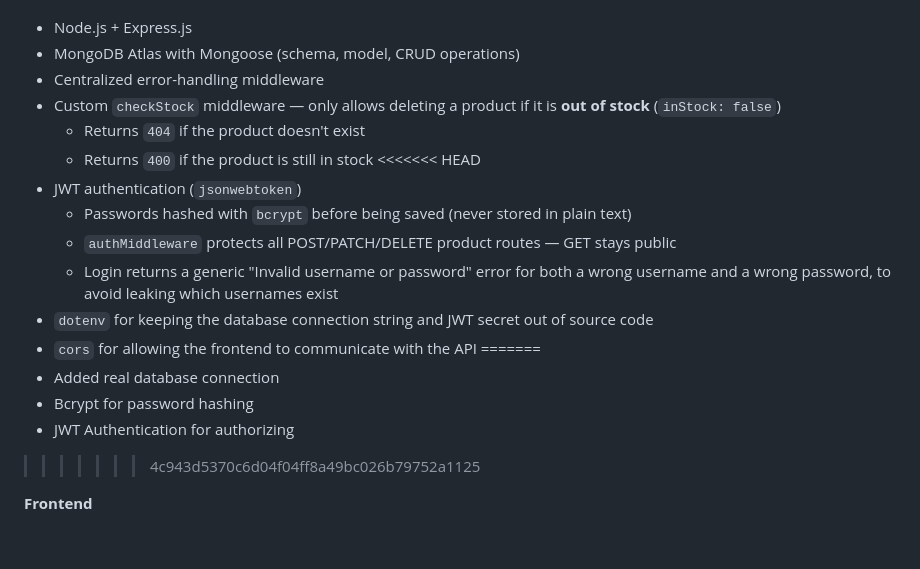
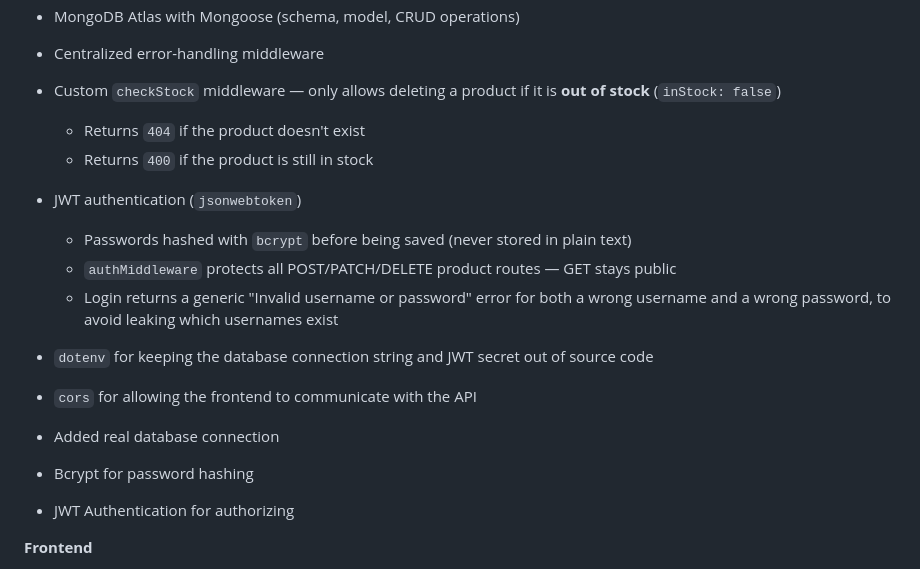
Before and after one commit to Ariyafz19/simple-products-api, a Markdown page: README.md, the part around the change. GitHub-like rendering; blank space fills up the shorter version.

Commit message:
Remove leftover merge conflict markers from README

```diff
--- a/README.md
+++ b/README.md
@@ -23,18 +23,17 @@ A full-stack product management app built as part of my self-taught journey into
 - Custom `checkStock` middleware — only allows deleting a product if it is **out of stock** (`inStock: false`)
   - Returns `404` if the product doesn't exist
   - Returns `400` if the product is still in stock
-<<<<<<< HEAD
+
 - JWT authentication (`jsonwebtoken`)
   - Passwords hashed with `bcrypt` before being saved (never stored in plain text)
   - `authMiddleware` protects all POST/PATCH/DELETE product routes — GET stays public
   - Login returns a generic "Invalid username or password" error for both a wrong username and a wrong password, to avoid leaking which usernames exist
 - `dotenv` for keeping the database connection string and JWT secret out of source code
 - `cors` for allowing the frontend to communicate with the API
-=======
+
 - Added real database connection
 - Bcrypt for password hashing
 - JWT Authentication for authorizing
->>>>>>> 4c943d5370c6d04f04ff8a49bc026b79752a1125
 
 **Frontend**
 - Vanilla HTML, CSS, and JavaScript (no frameworks)
```
